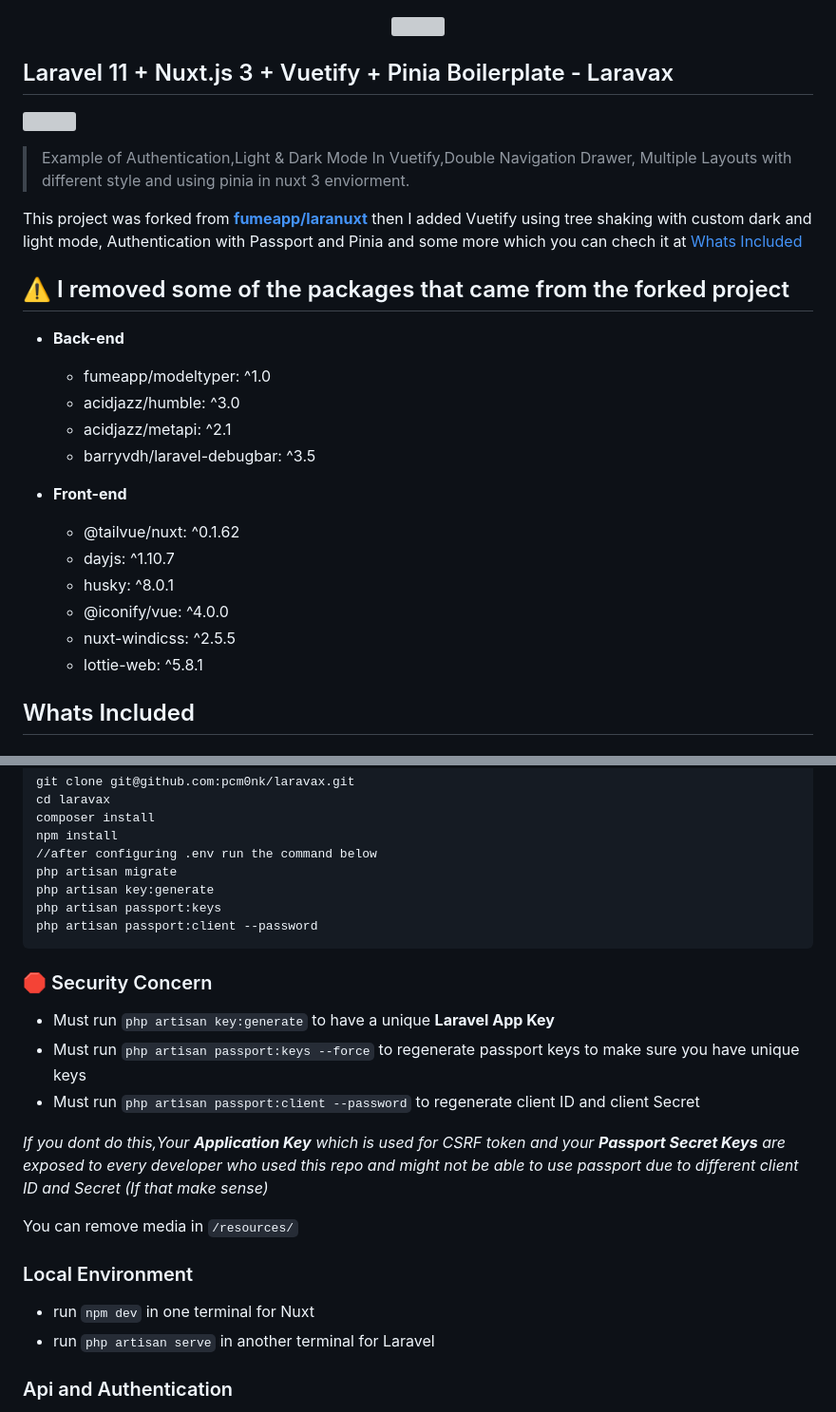
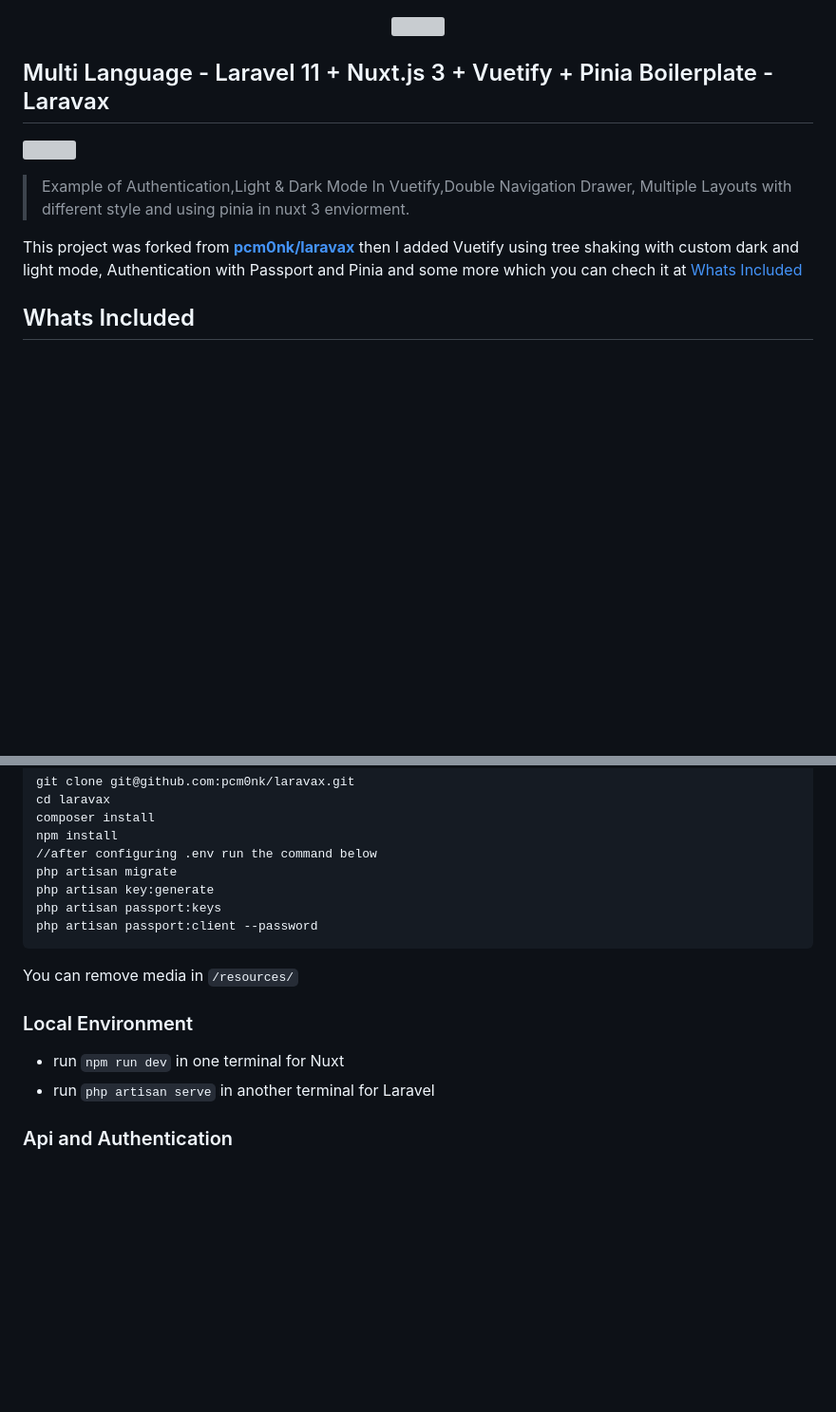
Before and after one commit to pcm0nk/laravax-mutli-language, a Markdown page: readme.md, 2 parts joined by grey strips. Shown at 95% size. GitHub-like rendering; blank space fills up the shorter version; grey boxes are pictures that could not be loaded.

Commit message:
Update readme.md
updating changes in readme

````diff
--- a/readme.md
+++ b/readme.md
@@ -2,30 +2,13 @@
   <img src="https://github.com/pcm0nk/Laravax/blob/main/resources/laravax.png" width="80%" />
 </p>
 
-## Laravel 11 + Nuxt.js 3 + Vuetify + Pinia Boilerplate - Laravax
+## Multi Language - Laravel 11 + Nuxt.js 3 + Vuetify + Pinia Boilerplate - Laravax
 
 ![](resources/laravax.gif?raw=true)
 
 > Example of Authentication,Light & Dark Mode In Vuetify,Double Navigation Drawer, Multiple Layouts with different style and using pinia in nuxt 3 enviorment.
 
-This project was forked from **[fumeapp/laranuxt](https://github.com/fumeapp/laranuxt)** then I added Vuetify using tree shaking with custom dark and light mode, Authentication with Passport and Pinia and some more which you can chech it at [Whats Included](#Whats-Included)
-
-## :warning: I removed some of the packages that came from the forked project
-
-- **Back-end**
-
-  - fumeapp/modeltyper: ^1.0
-  - acidjazz/humble: ^3.0
-  - acidjazz/metapi: ^2.1
-  - barryvdh/laravel-debugbar: ^3.5
-
-- **Front-end**
-  - @tailvue/nuxt: ^0.1.62
-  - dayjs: ^1.10.7
-  - husky: ^8.0.1
-  - @iconify/vue: ^4.0.0
-  - nuxt-windicss: ^2.5.5
-  - lottie-web: ^5.8.1
+This project was forked from **[pcm0nk/laravax](https://github.com/pcm0nk/laravax)** then I added Vuetify using tree shaking with custom dark and light mode, Authentication with Passport and Pinia and some more which you can chech it at [Whats Included](#Whats-Included)
 
 ## Whats Included
 
@@ -71,19 +54,11 @@ php artisan passport:keys
 php artisan passport:client --password
 ```
 
-### :stop_sign: Security Concern
-
-- Must run `php artisan key:generate` to have a unique **Laravel App Key**
-- Must run `php artisan passport:keys --force` to regenerate passport keys to make sure you have unique keys
-- Must run `php artisan passport:client --password` to regenerate client ID and client Secret
-
-_If you dont do this,Your **Application Key** which is used for CSRF token and your **Passport Secret Keys** are exposed to every developer who used this repo and might not be able to use passport due to different client ID and Secret (If that make sense)_
-
 You can remove media in `/resources/`
 
 ### Local Environment
 
-- run `npm dev` in one terminal for Nuxt
+- run `npm run dev` in one terminal for Nuxt
 - run `php artisan serve` in another terminal for Laravel
 
 ### Api and Authentication
````
